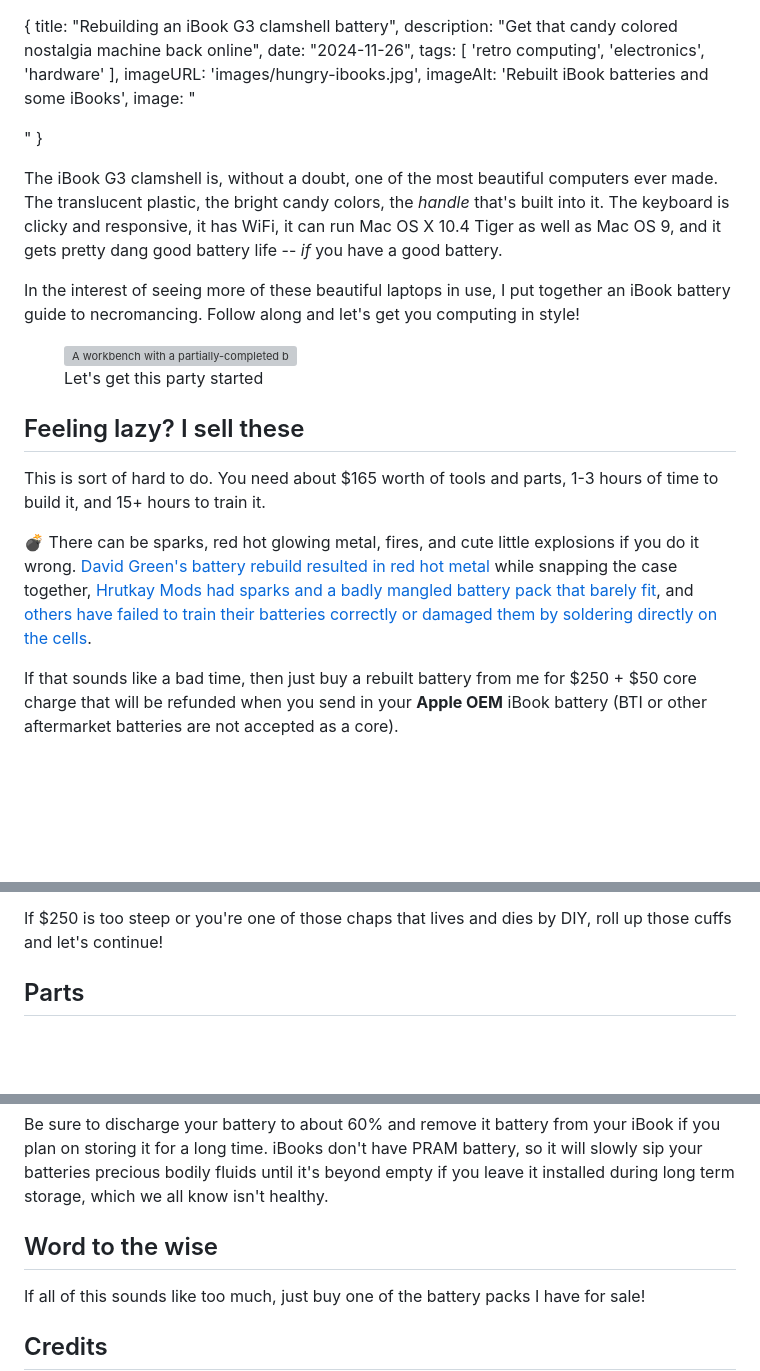
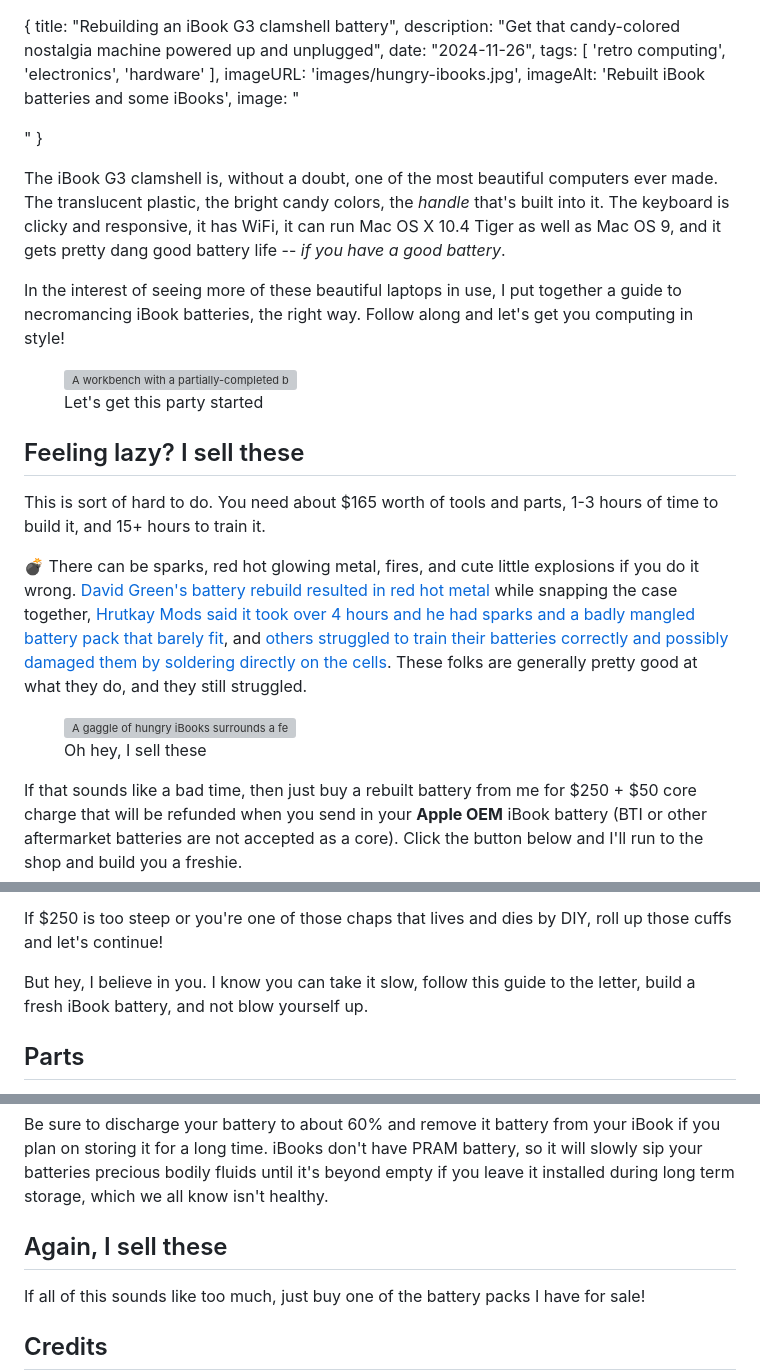
Before and after one commit to lazd/lazd.github.io, a Markdown page: source/posts/Rebuilding an iBook G3 clamshell battery.md, 3 parts joined by grey strips. Drawn GitHub-style; blank space fills up the shorter version; grey boxes are pictures that could not be loaded.

Commit message:
Updates to iBook article

```diff
--- a/source/posts/Rebuilding an iBook G3 clamshell battery.md
+++ b/source/posts/Rebuilding an iBook G3 clamshell battery.md
@@ -1,6 +1,6 @@
 {
   title: "Rebuilding an iBook G3 clamshell battery",
-  description: "Get that candy colored nostalgia machine back online",
+  description: "Get that candy-colored nostalgia machine powered up and unplugged",
   date: "2024-11-26",
   tags: [
       'retro computing',
@@ -12,9 +12,9 @@
   image: "<div class='fullMastWide' style='background-image: url(images/hungry-ibooks.jpg);'></div>"
 }
 
-The iBook G3 clamshell is, without a doubt, one of the most beautiful computers ever made. The translucent plastic, the bright candy colors, the _handle_ that's built into it. The keyboard is clicky and responsive, it has WiFi, it can run Mac OS X 10.4 Tiger as well as Mac OS 9, and it gets pretty dang good battery life -- _if_ you have a good battery.
+The iBook G3 clamshell is, without a doubt, one of the most beautiful computers ever made. The translucent plastic, the bright candy colors, the _handle_ that's built into it. The keyboard is clicky and responsive, it has WiFi, it can run Mac OS X 10.4 Tiger as well as Mac OS 9, and it gets pretty dang good battery life -- _if you have a good battery_.
 
-In the interest of seeing more of these beautiful laptops in use, I put together an iBook battery guide to necromancing. Follow along and let's get you computing in style!
+In the interest of seeing more of these beautiful laptops in use, I put together a guide to necromancing iBook batteries, the right way. Follow along and let's get you computing in style!
 
 <figure>
   <img src="images/ibook-battery-rebuilb-aftermath.jpg" alt="A workbench with a partially-completed battery, iBook, thumb drive, and spot welder">
@@ -26,8 +26,12 @@ In the interest of seeing more of these beautiful laptops in use, I put together
 
 This is sort of hard to do. You need about $165 worth of tools and parts, 1-3 hours of time to build it, and 15+ hours to train it.
 
-💣 There can be sparks, red hot glowing metal, fires, and cute little explosions if you do it wrong. [David Green's battery rebuild resulted in red hot metal](https://davidigreen.com/blog/ibook-battery-rebuild) while snapping the case together, [Hrutkay Mods had sparks and a badly mangled battery pack that barely fit](https://www.youtube.com/watch?v=8xiy1rxQ1o8), and [others have failed to train their batteries correctly or damaged them by soldering directly on the cells](https://www.youtube.com/watch?v=VrDnTXqoqjM).
+💣 There can be sparks, red hot glowing metal, fires, and cute little explosions if you do it wrong. [David Green's battery rebuild resulted in red hot metal](https://davidigreen.com/blog/ibook-battery-rebuild) while snapping the case together, [Hrutkay Mods said it took over 4 hours and he had sparks and a badly mangled battery pack that barely fit](https://www.youtube.com/watch?v=8xiy1rxQ1o8), and [others struggled to train their batteries correctly and possibly damaged them by soldering directly on the cells](https://www.youtube.com/watch?v=VrDnTXqoqjM). These folks are generally pretty good at what they do, and they still struggled.
 
+<figure>
+  <img src="images/hungry-ibooks.jpg" alt="A gaggle of hungry iBooks surrounds a fertile field full of freshly rebuilt batteries">
+  <figcaption>Oh hey, I sell these</figcaption>
+</figure>
 
-If that sounds like a bad time, then just buy a rebuilt battery from me for $250 + $50 core charge that will be refunded when you send in your **Apple OEM** iBook battery (BTI or other aftermarket batteries are not accepted as a core).
+If that sounds like a bad time, then just buy a rebuilt battery from me for $250 + $50 core charge that will be refunded when you send in your **Apple OEM** iBook battery (BTI or other aftermarket batteries are not accepted as a core). Click the button below and I'll run to the shop and build you a freshie.
 
@@ -40,6 +44,7 @@ If that sounds like a bad time, then just buy a rebuilt battery from me for $250
 
 If $250 is too steep or you're one of those chaps that lives and dies by DIY, roll up those cuffs and let's continue!
 
+<sarcasm>But hey, I believe in you. I know you can take it slow, follow this guide to the letter, build a fresh iBook battery, and not blow yourself up.</sarcasm>
 
 ## Parts
 
@@ -339,7 +344,7 @@ You're finally done! You can now let your iBook battery charge up and should get
 
 Be sure to discharge your battery to about 60% and remove it battery from your iBook if you plan on storing it for a long time. iBooks don't have PRAM battery, so it will slowly sip your batteries precious bodily fluids until it's beyond empty if you leave it installed during long term storage, which we all know isn't healthy.
 
-## Word to the wise
+## Again, I sell these
 
 If all of this sounds like too much, just buy one of the battery packs I have for sale!
 
```
Also changed, not shown: other parts of source/posts/Rebuilding an iBook G3 clamshell battery.md (+2 -2 lines).
